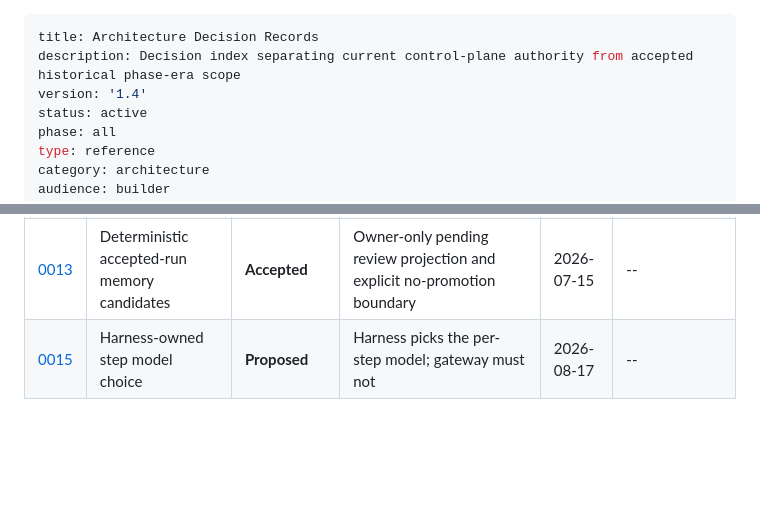
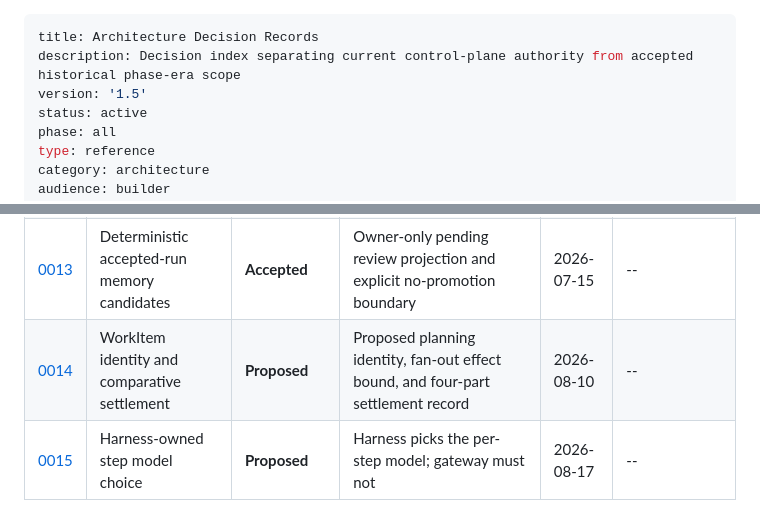
Before and after one commit to Jimthetaxguy/IMPULSE-rs, a Markdown page: docs/decisions/README.md, 2 parts joined by grey strips. Drawn GitHub-style; blank space fills up the shorter version.

```diff
--- a/docs/decisions/README.md
+++ b/docs/decisions/README.md
@@ -1,7 +1,7 @@
 ---
 title: Architecture Decision Records
 description: Decision index separating current control-plane authority from accepted historical phase-era scope
-version: '1.4'
+version: '1.5'
 status: active
 phase: all
 type: reference
@@ -40,6 +40,7 @@ registry-backed runtime identity, daemon truth, or the current Now/Next/Later ro
 | [0011](0011-governed-task-run-lifecycle.md) | Daemon-owned governed task lifecycle | **Accepted** | Durable evidence/review state and operator-required acceptance | 2026-07-13 | -- |
 | [0012](0012-daemon-owned-governed-runtime-producers.md) | Daemon-owned governed runtime producers | **Accepted** | Clean-Git Builder claims, detached daemon verification, and strict API-only Supervisor review | 2026-07-13 | -- |
 | [0013](0013-deterministic-accepted-run-memory-candidates.md) | Deterministic accepted-run memory candidates | **Accepted** | Owner-only pending review projection and explicit no-promotion boundary | 2026-07-15 | -- |
+| [0014](0014-work-item-and-comparative-settlement.md) | WorkItem identity and comparative settlement | **Proposed** | Proposed planning identity, fan-out effect bound, and four-part settlement record | 2026-08-10 | -- |
 | [0015](0015-harness-owned-step-model.md) | Harness-owned step model choice | **Proposed** | Harness picks the per-step model; gateway must not | 2026-08-17 | -- |
 
 ## ADR Format
```
Also changed, not shown: docs/decisions/0014-work-item-and-comparative-settlement.md (added, +140 -0 lines).
